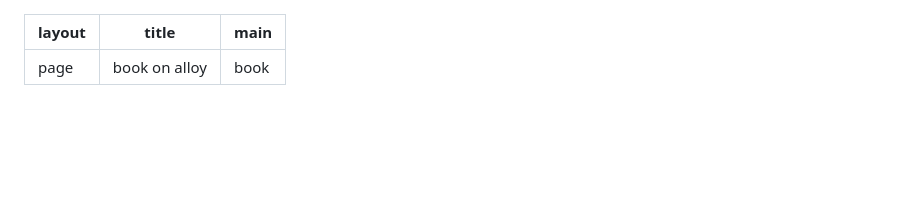
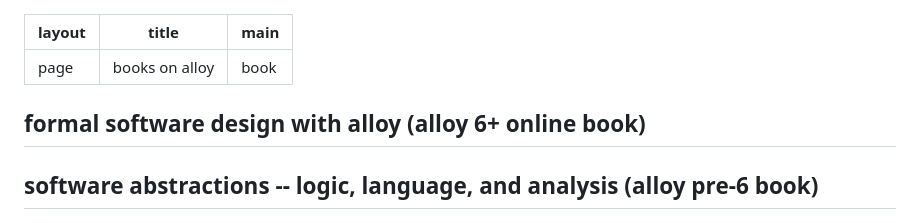
Before and after one commit to AlloyTools/alloytools.github.io, a Markdown page: book.md, the part around the change. GitHub-like rendering; blank space fills up the shorter version.

```diff
--- a/book.md
+++ b/book.md
@@ -1,8 +1,16 @@
 ---
 layout: page
-title: book on alloy
+title: books on alloy
 main: book
 ---
+
+## formal software design with alloy (alloy 6+ online book)
+
+
+
+
+
+## software abstractions -- logic, language, and analysis (alloy pre-6 book)
 
 <div style="float:right;width:200px; margin-left:20px;">
 <a href="https://mitpress.mit.edu/books/software-abstractions"><img  src="image/cover.jpg"/></a>
```
